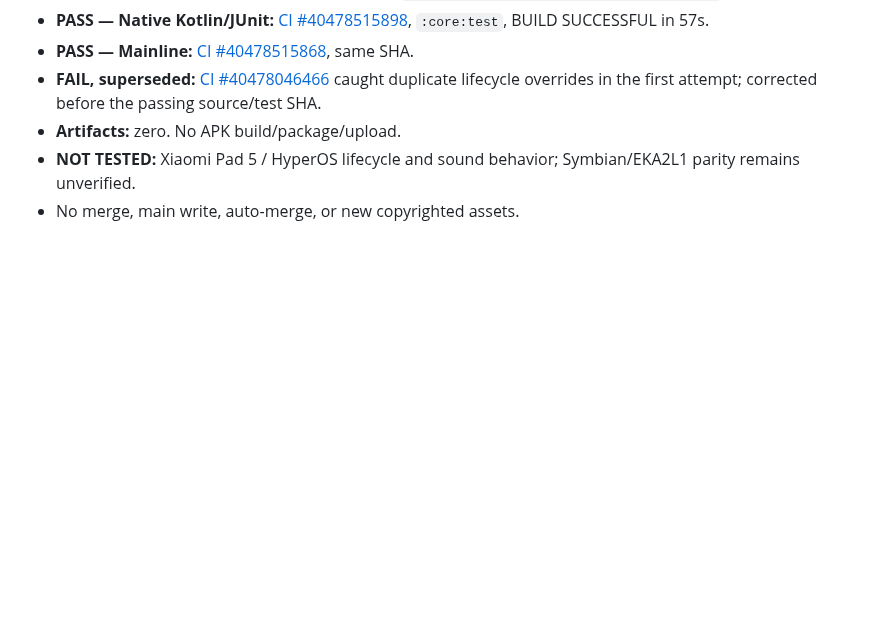
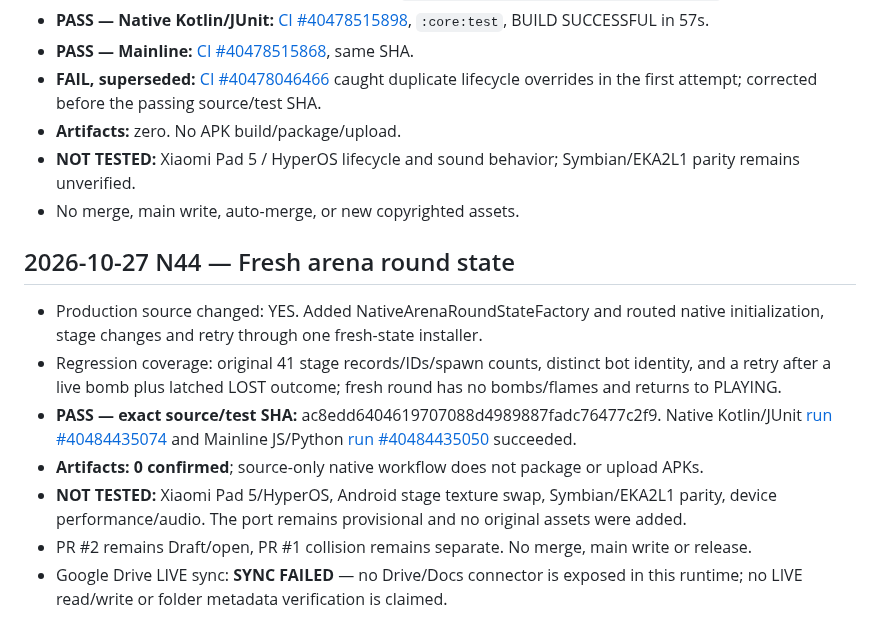
Before and after one commit to amroalhamedi2022-hue/explode-arena-android-remaster, a Markdown page: docs/AUTONOMOUS_ACCEPTANCE.md, the part around the change. Drawn GitHub-style; blank space fills up the shorter version.

Commit message:
Append verified N44 fresh arena state milestone to acceptance ledger

```diff
--- a/docs/AUTONOMOUS_ACCEPTANCE.md
+++ b/docs/AUTONOMOUS_ACCEPTANCE.md
@@ -631,3 +631,13 @@ Updated: 2026-10-23 (native migration first code slice)
 - **Artifacts:** zero. No APK build/package/upload.
 - **NOT TESTED:** Xiaomi Pad 5 / HyperOS lifecycle and sound behavior; Symbian/EKA2L1 parity remains unverified.
 - No merge, main write, auto-merge, or new copyrighted assets.
+
+
+## 2026-10-27 N44 — Fresh arena round state
+- Production source changed: YES. Added NativeArenaRoundStateFactory and routed native initialization, stage changes and retry through one fresh-state installer.
+- Regression coverage: original 41 stage records/IDs/spawn counts, distinct bot identity, and a retry after a live bomb plus latched LOST outcome; fresh round has no bombs/flames and returns to PLAYING.
+- **PASS — exact source/test SHA:** ac8edd6404619707088d4989887fadc76477c2f9. Native Kotlin/JUnit [run #40484435074](https://github.com/amroalhamedi2022-hue/explode-arena-android-remaster/actions/runs/40484435074) and Mainline JS/Python [run #40484435050](https://github.com/amroalhamedi2022-hue/explode-arena-android-remaster/actions/runs/40484435050) succeeded.
+- **Artifacts: 0 confirmed**; source-only native workflow does not package or upload APKs.
+- **NOT TESTED:** Xiaomi Pad 5/HyperOS, Android stage texture swap, Symbian/EKA2L1 parity, device performance/audio. The port remains provisional and no original assets were added.
+- PR #2 remains Draft/open, PR #1 collision remains separate. No merge, main write or release.
+- Google Drive LIVE sync: **SYNC FAILED** — no Drive/Docs connector is exposed in this runtime; no LIVE read/write or folder metadata verification is claimed.
```
